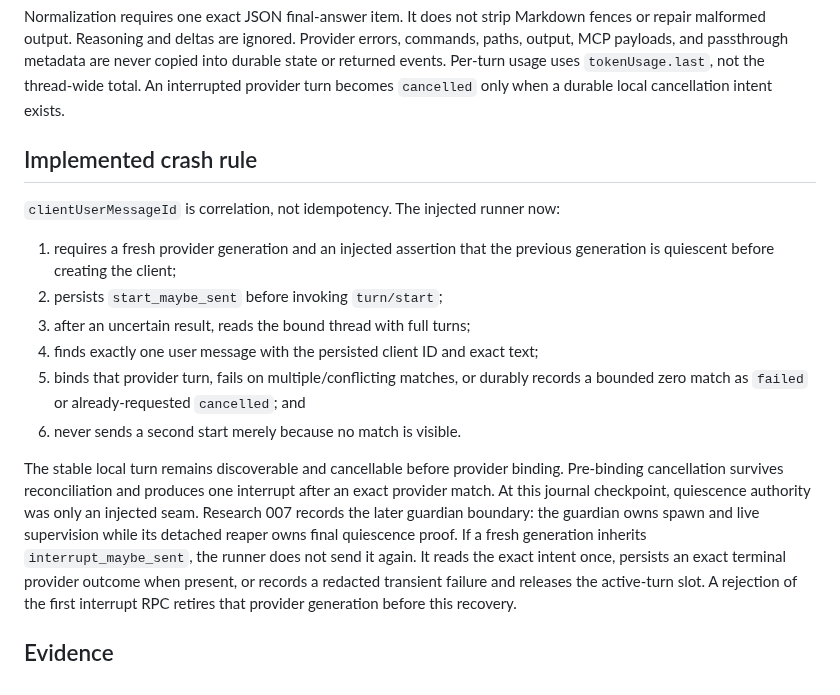
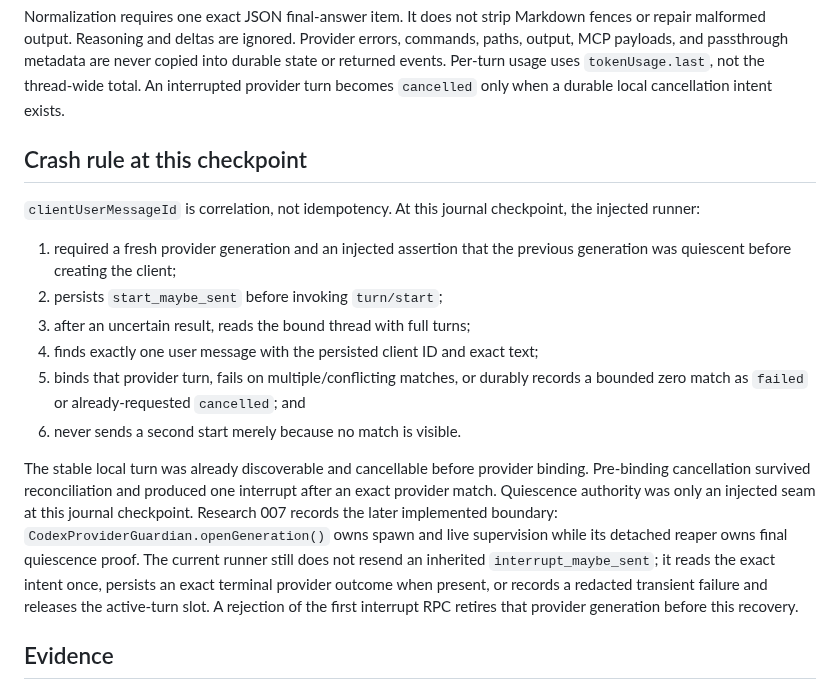
Before and after one commit to swayamg20/AgentRelay, a Markdown page: docs/research/004-codex-capsule-journal.md, the part around the change. Rendered like a GitHub page.

```diff
--- a/docs/research/004-codex-capsule-journal.md
+++ b/docs/research/004-codex-capsule-journal.md
@@ -96,12 +96,13 @@ durable state or returned events. Per-turn usage uses `tokenUsage.last`, not the
 thread-wide total. An interrupted provider turn becomes `cancelled` only when a durable
 local cancellation intent exists.
 
-## Implemented crash rule
+## Crash rule at this checkpoint
 
-`clientUserMessageId` is correlation, not idempotency. The injected runner now:
+`clientUserMessageId` is correlation, not idempotency. At this journal checkpoint,
+the injected runner:
 
-1. requires a fresh provider generation and an injected assertion that the previous
-   generation is quiescent before creating the client;
+1. required a fresh provider generation and an injected assertion that the previous
+   generation was quiescent before creating the client;
 2. persists `start_maybe_sent` before invoking `turn/start`;
 3. after an uncertain result, reads the bound thread with full turns;
 4. finds exactly one user message with the persisted client ID and exact text;
@@ -109,13 +110,13 @@ local cancellation intent exists.
    a bounded zero match as `failed` or already-requested `cancelled`; and
 6. never sends a second start merely because no match is visible.
 
-The stable local turn remains discoverable and cancellable before provider binding.
-Pre-binding cancellation survives reconciliation and produces one interrupt after an
-exact provider match. At this journal checkpoint, quiescence authority was only an
-injected seam. Research 007 records the later guardian boundary: the guardian owns
-spawn and live supervision while its detached reaper owns final quiescence proof. If a
-fresh generation inherits `interrupt_maybe_sent`, the
-runner does not send it again. It reads the exact intent once, persists an exact
+The stable local turn was already discoverable and cancellable before provider
+binding. Pre-binding cancellation survived reconciliation and produced one interrupt
+after an exact provider match. Quiescence authority was only an injected seam at this
+journal checkpoint. Research 007 records the later implemented boundary:
+`CodexProviderGuardian.openGeneration()` owns spawn and live supervision while its
+detached reaper owns final quiescence proof. The current runner still does not resend
+an inherited `interrupt_maybe_sent`; it reads the exact intent once, persists an exact
 terminal provider outcome when present, or records a redacted transient failure and
 releases the active-turn slot. A rejection of the first interrupt RPC retires that
 provider generation before this recovery.
```
Also changed, not shown: docs/research/005-codex-capsule-runner.md (+9 -7 lines), docs/rfcs/001-agentrelay-node-and-missions.md (+9 -6 lines).
